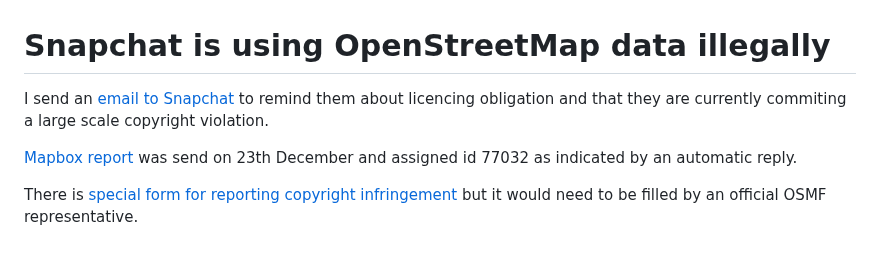
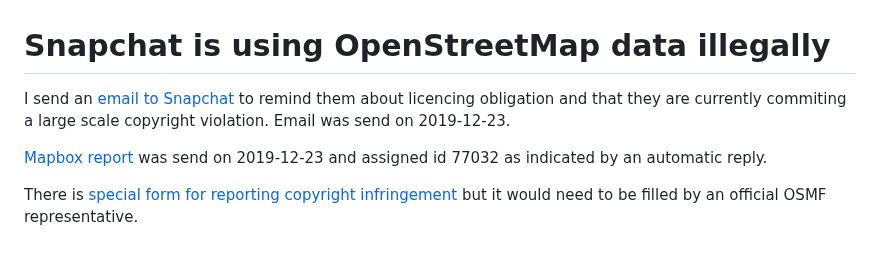
Before and after one commit to matkoniecz/illegal-use-of-OpenStreetMap, a Markdown page: Snapchat/Snapchat.md, the part around the change. GitHub-like rendering.

Commit message:
better names for Snapchat images, improve Snapchat info

```diff
--- a/Snapchat/Snapchat.md
+++ b/Snapchat/Snapchat.md
@@ -1,7 +1,7 @@
 # Snapchat is using OpenStreetMap data illegally
 
-I send an [email to Snapchat](mail_to_Snapchat.md) to remind them about licencing obligation and that they are currently commiting a large scale copyright violation.
+I send an [email to Snapchat](mail_to_Snapchat.md) to remind them about licencing obligation and that they are currently commiting a large scale copyright violation. Email was send on 2019-12-23.
 
-[Mapbox report](report_to_Mapbox.md) was send on 23th December and assigned id 77032 as indicated by an automatic reply.
+[Mapbox report](report_to_Mapbox.md) was send on 2019-12-23 and assigned id 77032 as indicated by an automatic reply.
 
 There is [special form for reporting copyright infringement](https://support.snapchat.com/article/infringement-reporting-about) but it would need to be filled by an official OSMF representative.
```
Also changed, not shown: Snapchat/OSM_data_without_proper_attribution_website_2019-12-23.png (renamed from Snapchat/Screenshot_20191223-191823.png), 2 other files.
